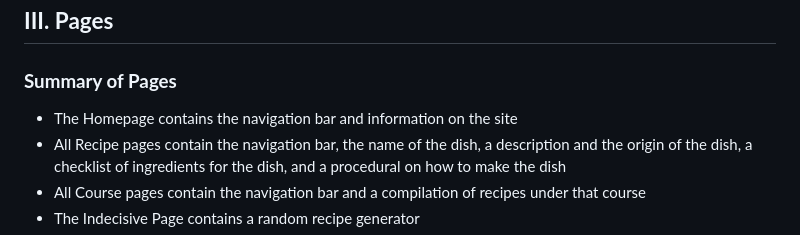
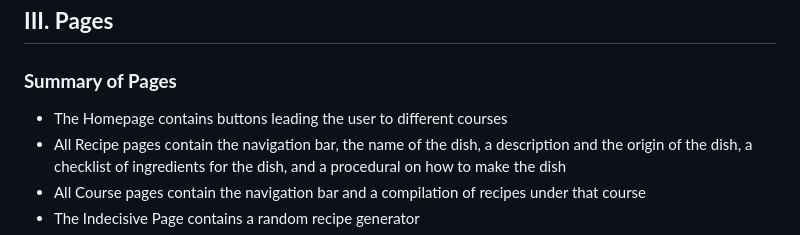
Before and after one commit to Tan-b29/maggieboggart2ndQuarterProject, a Markdown page: README.md, the part around one of its changes. Rendered like a GitHub page.

```diff
--- a/README.md
+++ b/README.md
@@ -22,7 +23,7 @@ Meet our mascot Boggie!!!!
 ## **III. Pages**
 
 ### **Summary of Pages**
-* The Homepage contains the navigation bar and information on the site
+* The Homepage contains buttons leading the user to different courses
 * All Recipe pages contain the navigation bar, the name of the dish, a description and the origin of the dish, a checklist of ingredients for the dish, and a procedural on how to make the dish
 * All Course pages contain the navigation bar and a compilation of recipes under that course
 * The Indecisive Page contains a random recipe generator
```
Also changed, not shown: other parts of README.md (+11 -6 lines).
